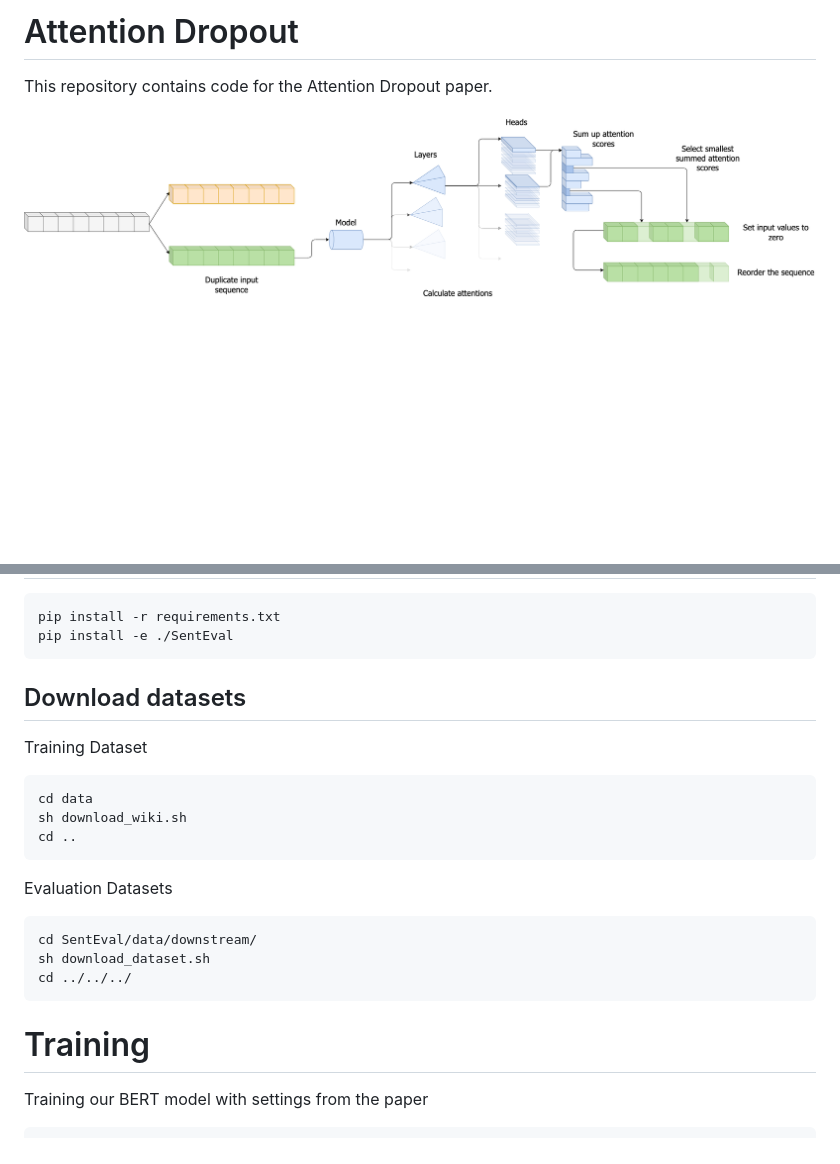
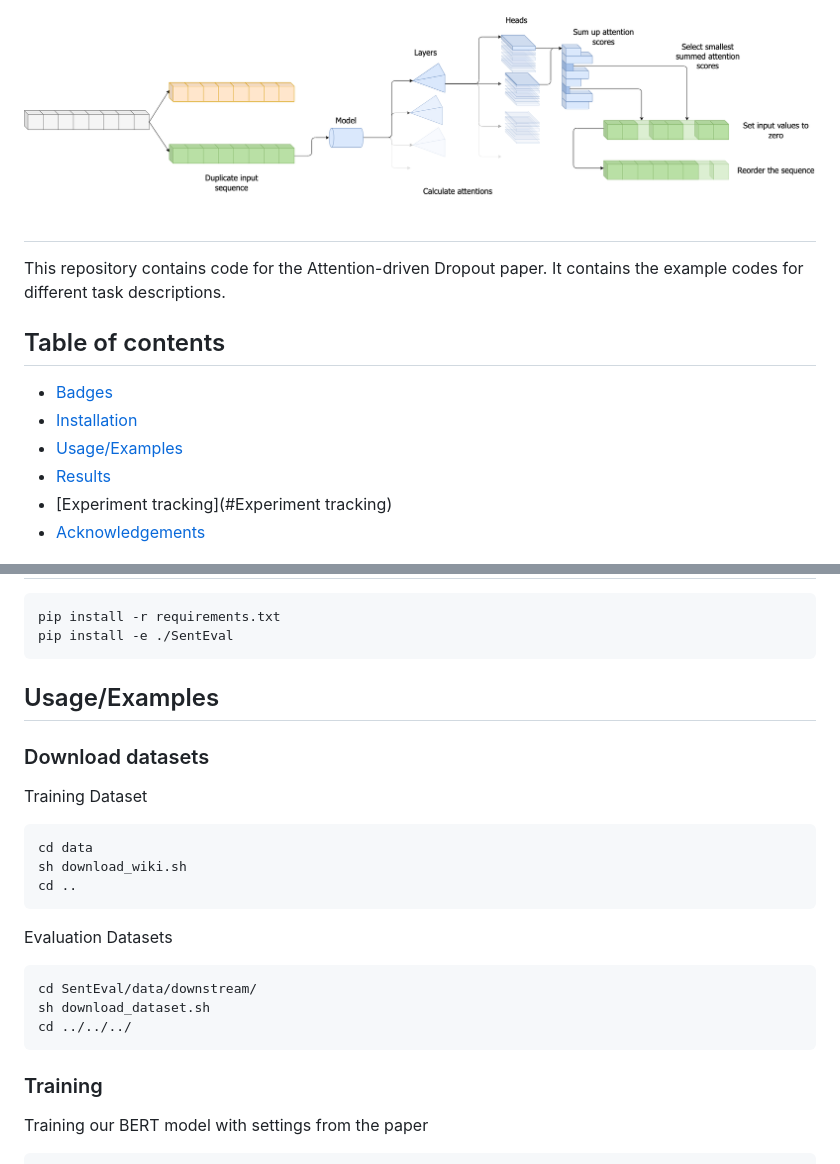
Before and after one commit to fstermann/attention-driven-dropout, a Markdown page: README.md, 2 parts joined by grey strips. Rendered like a GitHub page; blank space fills up the shorter version.

````diff
--- a/README.md
+++ b/README.md
@@ -1,7 +1,15 @@
-# Attention Dropout
+![Attention-driven Dropout](figures/AttentionDropout-Model.png)
 
-This repository contains code for the Attention Dropout paper.
+#
+
+This repository contains code for the Attention-driven Dropout paper. It contains the example codes for different task descriptions.
 
 
-![Attention Dropout](figures/AttentionDropout-Model.png)
+## Table of contents
+* [Badges](#general-information)
+* [Installation](#Installation)
+* [Usage/Examples](#Usage/Examples)
+* [Results](#Results)
+* [Experiment tracking](#Experiment tracking)
+* [Acknowledgements](#Acknowledgements)
 
@@ -11,8 +30,9 @@ This repository contains code for the Attention Dropout paper.
 pip install -r requirements.txt
 pip install -e ./SentEval
 ```
+## Usage/Examples
 
-## Download datasets
+### Download datasets
 
 Training Dataset
 ```bash
@@ -28,7 +48,7 @@ sh download_dataset.sh
 cd ../../../
 ```
 
-# Training
+### Training
 
 Training our BERT model with settings from the paper
 
````
Also changed, not shown: other parts of README.md (+28 -7 lines).
